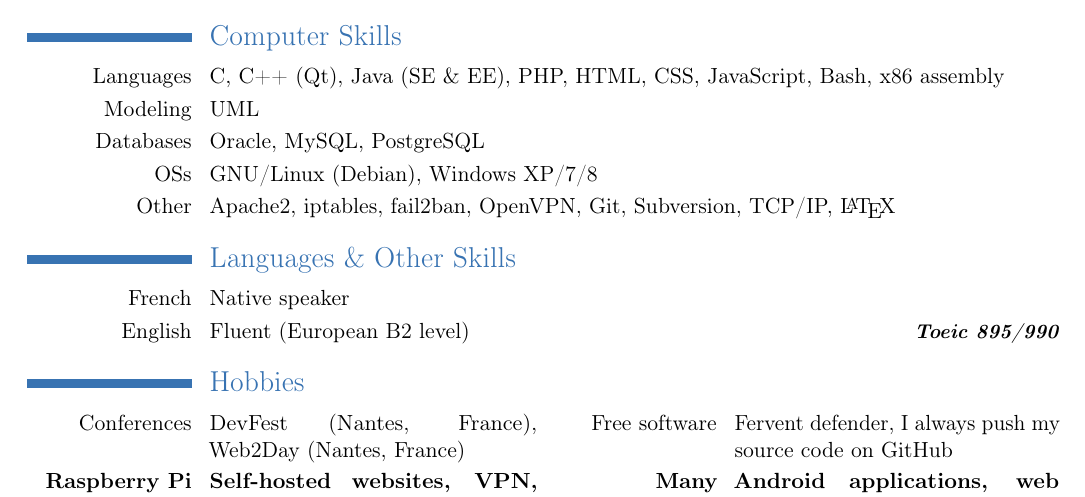
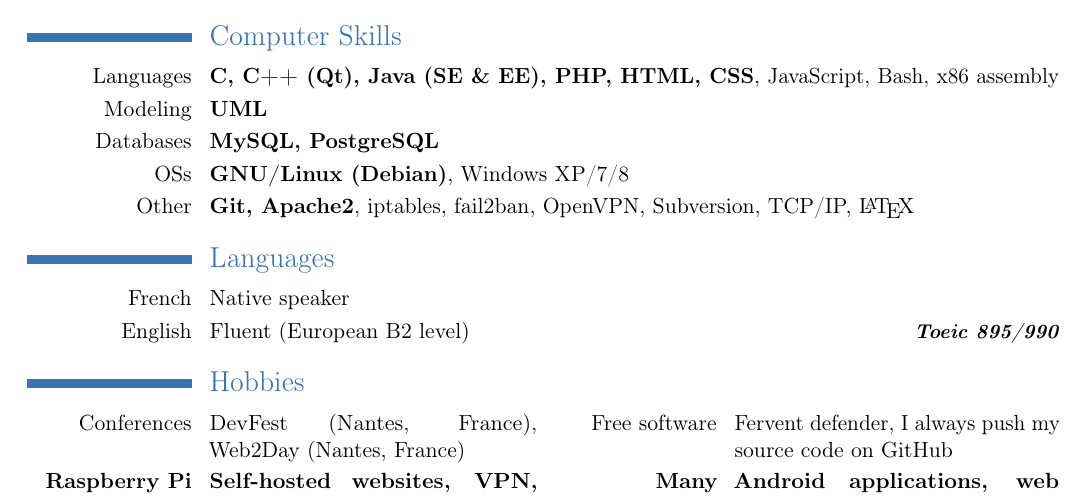
Before and after one commit to rpellerin/LaTeX-templates, a LaTeX CV (cv/CV.tex): part of the page, cut so that both start at the same text. Compiled offline with pdfLaTeX.

Commit message:
CV updated

```diff
--- a/cv/CV.tex
+++ b/cv/CV.tex
@@ -74,13 +74,13 @@
 \section{Computer Skills}
 % \cvcomputer{category}{programs}{category}{programs}
 % \cvdoubleitem{subtitle}{text}{subtitle}{text}
-\cvitem{Languages}{C, C++ (Qt), Java (SE \& EE), PHP, HTML, CSS, JavaScript, Bash, x86 assembly}
-\cvitem{Modeling}{UML}
-\cvitem{Databases}{Oracle, MySQL, PostgreSQL}
-\cvitem{OSs}{GNU/Linux (Debian), Windows XP/7/8}
-\cvitem{Other}{Apache2, iptables, fail2ban, OpenVPN, Git, Subversion, TCP/IP, \LaTeX}
+\cvitem{Languages}{\textbf{C, C++ (Qt), Java (SE \& EE), PHP, HTML, CSS}, JavaScript, Bash, x86 assembly}
+\cvitem{Modeling}{\textbf{UML}}
+\cvitem{Databases}{\textbf{MySQL, PostgreSQL}}
+\cvitem{OSs}{\textbf{GNU/Linux (Debian)}, Windows XP/7/8}
+\cvitem{Other}{\textbf{Git, Apache2}, iptables, fail2ban, OpenVPN, Subversion, TCP/IP, \LaTeX}
 
-\section{Languages \& Other Skills}
+\section{Languages}
 \cvlanguage{French}{Native speaker}{}
 \cvlanguage{English}{Fluent (European B2 level)}{\textbf{Toeic 895/990}}
 
```
Also changed, not shown: cv/CV.pdf.
